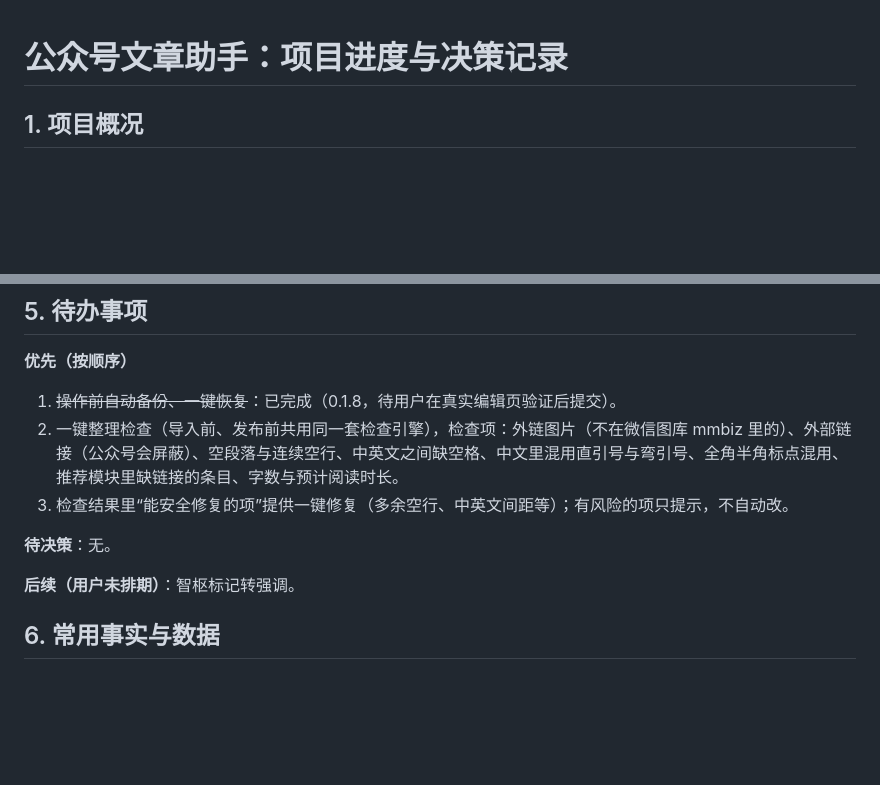
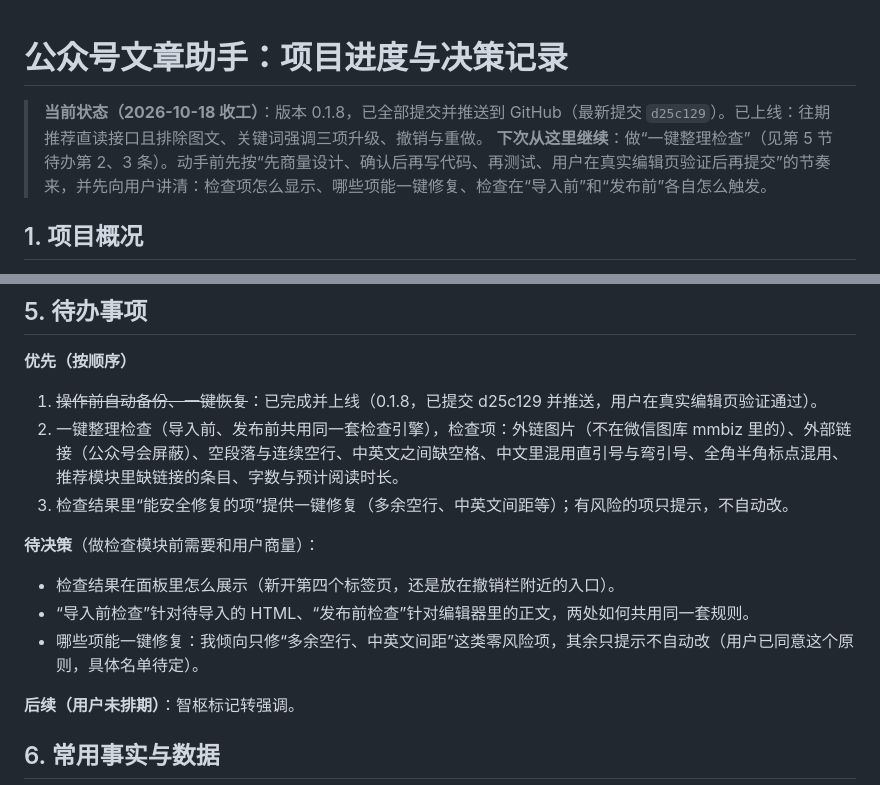
Before and after one commit to supernjau/wechat-article-assistant, a Markdown page: 项目进度与决策记录.md, 2 parts joined by grey strips. Drawn GitHub-style; blank space fills up the shorter version.

Commit message:
docs: record project status and next steps
Co-Authored-By: Claude Sonnet 5.5 <noreply@anthropic.com>

```diff
--- a/项目进度与决策记录.md
+++ b/项目进度与决策记录.md
@@ -1,4 +1,7 @@
 # 公众号文章助手：项目进度与决策记录
+
+> **当前状态（2026-10-18 收工）**：版本 0.1.8，已全部提交并推送到 GitHub（最新提交 `d25c129`）。已上线：往期推荐直读接口且排除图文、关键词强调三项升级、撤销与重做。
+> **下次从这里继续**：做“一键整理检查”（见第 5 节待办第 2、3 条）。动手前先按“先商量设计、确认后再写代码、再测试、用户在真实编辑页验证后再提交”的节奏来，并先向用户讲清：检查项怎么显示、哪些项能一键修复、检查在“导入前”和“发布前”各自怎么触发。
 
 ## 1. 项目概况
 - Chrome 扩展，给微信公众号官方编辑器（mp.weixin.qq.com）加三项功能：HTML 导入、关键词强调、往期推荐。
@@ -30,11 +33,14 @@
 
 ## 5. 待办事项
 **优先（按顺序）**
-1. ~~操作前自动备份、一键恢复~~：已完成（0.1.8，待用户在真实编辑页验证后提交）。
+1. ~~操作前自动备份、一键恢复~~：已完成并上线（0.1.8，已提交 d25c129 并推送，用户在真实编辑页验证通过）。
 2. 一键整理检查（导入前、发布前共用同一套检查引擎），检查项：外链图片（不在微信图库 mmbiz 里的）、外部链接（公众号会屏蔽）、空段落与连续空行、中英文之间缺空格、中文里混用直引号与弯引号、全角半角标点混用、推荐模块里缺链接的条目、字数与预计阅读时长。
 3. 检查结果里“能安全修复的项”提供一键修复（多余空行、中英文间距等）；有风险的项只提示，不自动改。
 
-**待决策**：无。
+**待决策**（做检查模块前需要和用户商量）：
+- 检查结果在面板里怎么展示（新开第四个标签页，还是放在撤销栏附近的入口）。
+- “导入前检查”针对待导入的 HTML、“发布前检查”针对编辑器里的正文，两处如何共用同一套规则。
+- 哪些项能一键修复：我倾向只修“多余空行、中英文间距”这类零风险项，其余只提示不自动改（用户已同意这个原则，具体名单待定）。
 
 **后续（用户未排期）**：智枢标记转强调。
 
```
